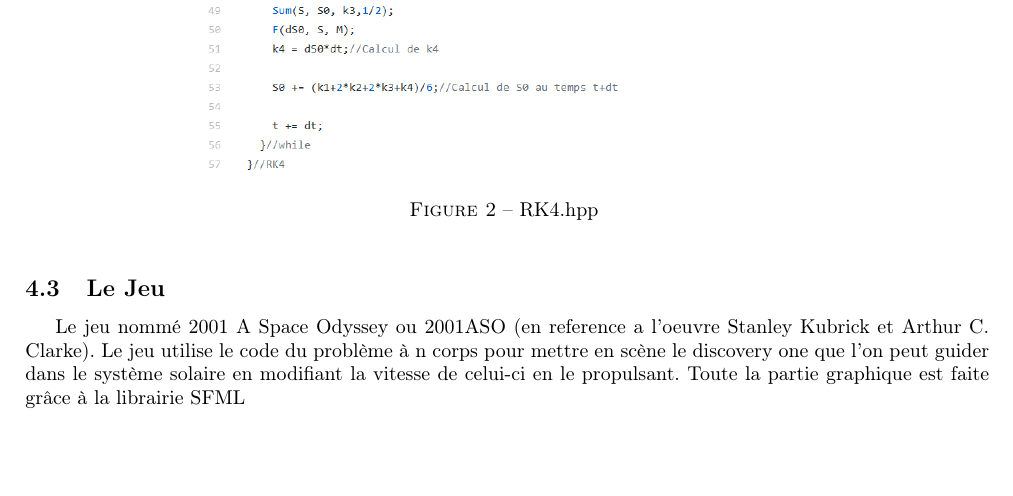
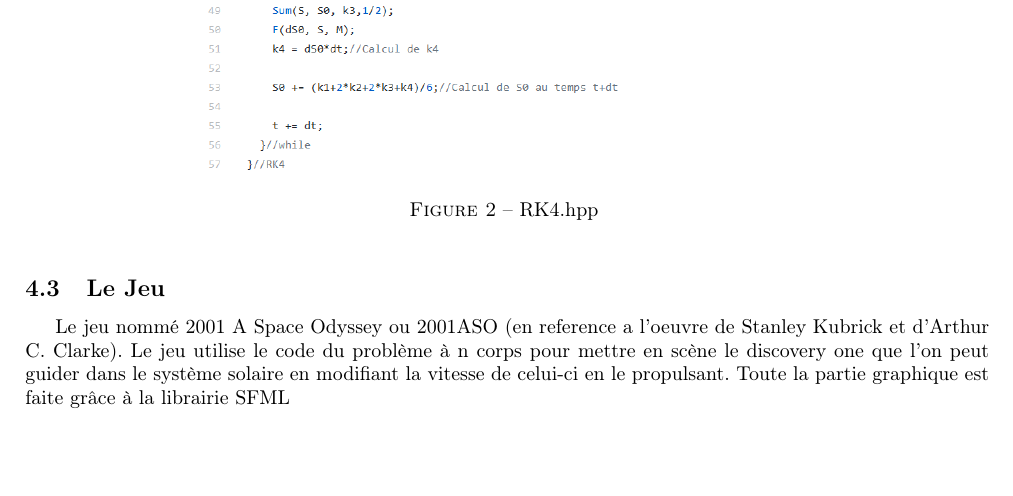
Before and after one commit to Pacidus/2001ASO, a LaTeX paper (Compte rendu/N_corps.tex): part of page 5 of 8, cut so that both start at the same text. Compiled offline with pdfLaTeX.

Commit message:
12th release

```diff
--- a/Compte rendu/N_corps.tex
+++ b/Compte rendu/N_corps.tex
@@ -136,7 +136,7 @@ Nous l'avons implémenté avec Heingen
 \end{figure}
 
 \subsection{Le Jeu}
-Le jeu nommé 2001 A Space Odyssey ou 2001ASO (en reference a l'oeuvre Stanley Kubrick et Arthur C. Clarke).
+Le jeu nommé 2001 A Space Odyssey ou 2001ASO (en reference a l'oeuvre de Stanley Kubrick et d'Arthur C. Clarke).
 Le jeu utilise le code du problème à n corps pour mettre en scène le discovery one que l'on peut guider dans le système solaire en modifiant la vitesse de celui-ci en le propulsant.
 \begin{figure}[h]
 \centering
```
Also changed, not shown: 4 other files.
